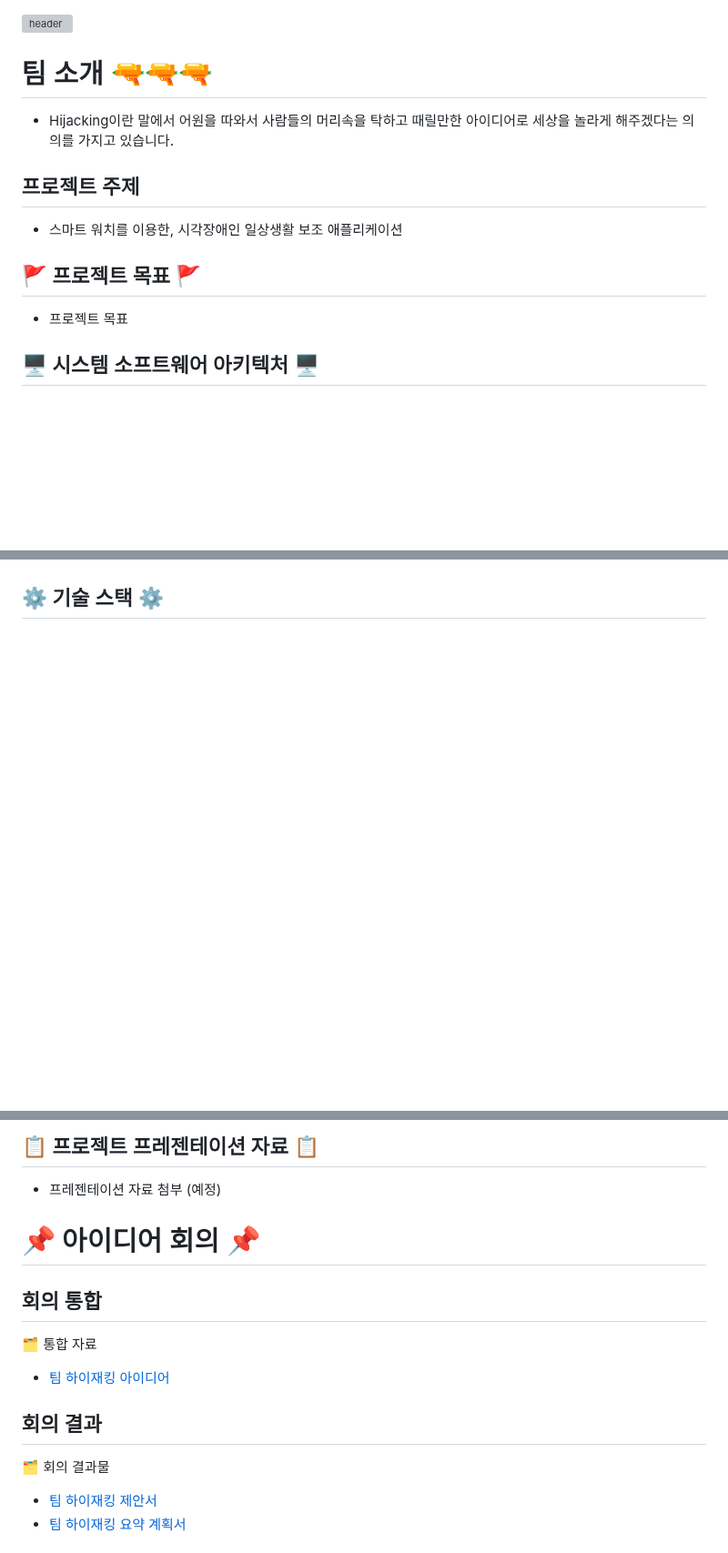
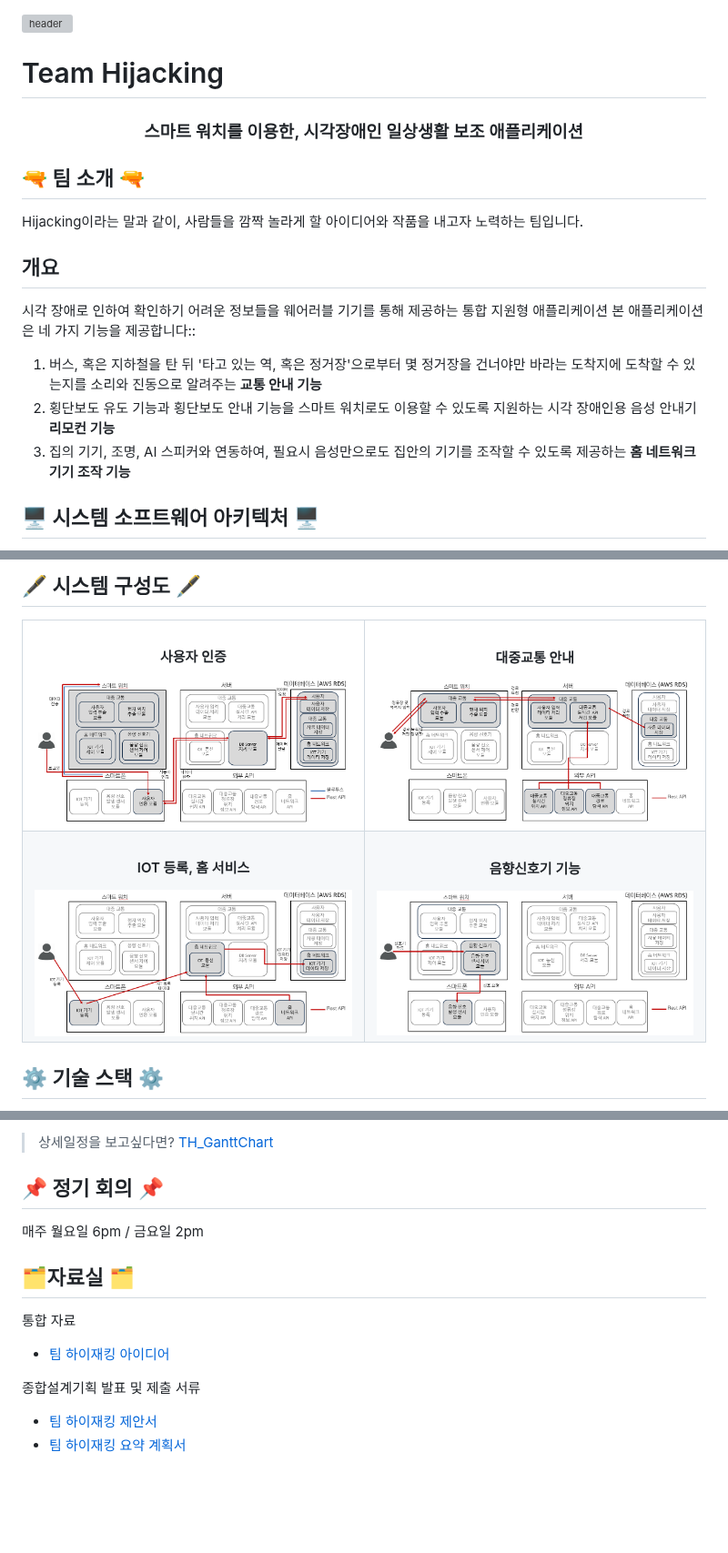
Before and after one commit to 2025TUKCOMCD/TeamHijacking, a Markdown page: README.md, 3 parts joined by grey strips. Shown at 91% size. Rendered like a GitHub page; blank space fills up the shorter version; grey boxes are pictures that could not be loaded.

```diff
--- a/README.md
+++ b/README.md
@@ -1,10 +1,23 @@
 ![header](https://capsule-render.vercel.app/api?type=waving&color=0&text=TeamHijacking)
-# 팀 소개 🔫🔫🔫
- * Hijacking이란 말에서 어원을 따와서 사람들의 머리속을 탁하고 때릴만한 아이디어로 세상을 놀라게 해주겠다는 의의를 가지고 있습니다.
-## 프로젝트 주제
- * 스마트 워치를 이용한, 시각장애인 일상생활 보조 애플리케이션
+# Team Hijacking  <br />
 
-## 🚩 프로젝트 목표 🚩
- * 프로젝트 목표
+<div align="center">
+  <h3>스마트 워치를 이용한, 시각장애인 일상생활 보조 애플리케이션</h3>
+</div>
+
+
+## 🔫 팀 소개 🔫
+  Hijacking이라는 말과 같이, 사람들을 깜짝 놀라게 할 아이디어와 작품을 내고자 노력하는 팀입니다.
+
+
+
+## 개요
+  시각 장애로 인하여 확인하기 어려운 정보들을 웨어러블 기기를 통해 제공하는 통합 지원형 애플리케이션
+    본 애플리케이션은 네 가지 기능을 제공합니다::
+  1. 버스, 혹은 지하철을 탄 뒤 '타고 있는 역, 혹은 정거장'으로부터 몇 정거장을 건너야만 바라는 도착지에 도착할 수 있는지를 소리와 진동으로 알려주는 **교통 안내 기능**
+  2. 횡단보도 유도 기능과 횡단보도 안내 기능을 스마트 워치로도 이용할 수 있도록 지원하는 시각 장애인용 음성 안내기 **리모컨 기능**
+  3. 집의 기기, 조명, AI 스피커와 연동하여, 필요시 음성만으로도 집안의 기기를 조작할 수 있도록 제공하는 **홈 네트워크 기기 조작 기능**
+
+
 ## 🖥 시스템 소프트웨어 아키텍처 🖥
 <p align="center">
@@ -12,4 +25,29 @@
 </p>
+
+## 🖋️ 시스템 구성도 🖋️
+
+<table align="center">
+    <tr>
+        <td align="center">
+            <h4>사용자 인증</h4>
+            <img src="https://github.com/2025TUKCOMCD/TeamHijacking/blob/main/%EC%8B%9C%EC%8A%A4%ED%85%9C%20%EA%B5%AC%EC%84%B1%EB%8F%84/%EC%8B%9C%EC%8A%A4%ED%85%9C%20%EA%B5%AC%EC%84%B1%EB%8F%84%20%EC%82%AC%EC%9A%A9%EC%9E%90%20%EC%9D%B8%EC%A6%9D.png" alt="사용자 인증 이미지" width="400">
+        </td>
+        <td align="center">
+            <h4>대중교통 안내</h4>
+            <img src="https://github.com/2025TUKCOMCD/TeamHijacking/blob/main/%EC%8B%9C%EC%8A%A4%ED%85%9C%20%EA%B5%AC%EC%84%B1%EB%8F%84/%EC%8B%9C%EC%8A%A4%ED%85%9C%20%EA%B5%AC%EC%84%B1%EB%8F%84%20%EB%8C%80%EC%A4%91%EA%B5%90%ED%86%B5%EC%95%88%EB%82%B4.png" alt="대중교통 안내 이미지" width="400">
+        </td>
+    </tr>
+    <tr>
+        <td align="center">
+            <h4>IOT 등록, 홈 서비스</h4>
+            <img src="https://github.com/2025TUKCOMCD/TeamHijacking/blob/main/%EC%8B%9C%EC%8A%A4%ED%85%9C%20%EA%B5%AC%EC%84%B1%EB%8F%84/%EC%8B%9C%EC%8A%A4%ED%85%9C%20%EA%B5%AC%EC%84%B1%EB%8F%84%20IOT.png" alt="IOT 등록, 홈 서비스 이미지" width="400">
+        </td>
+        <td align="center">
+            <h4>음향신호기 기능</h4>
+            <img src="https://github.com/2025TUKCOMCD/TeamHijacking/blob/main/%EC%8B%9C%EC%8A%A4%ED%85%9C%20%EA%B5%AC%EC%84%B1%EB%8F%84/%EC%8B%9C%EC%8A%A4%ED%85%9C%20%EA%B5%AC%EC%84%B1%EB%8F%84%20%EC%9D%8C%ED%96%A5%EC%8B%A0%ED%98%B8%EA%B8%B0.png" alt="음향신호기 기능 이미지" width="400">
+        </td>
+    </tr>
+</table>
 
 ## ⚙ 기술 스택 ⚙
 
@@ -50,16 +69,16 @@
 </p>
 
-## 📋 프로젝트 프레젠테이션 자료 📋
- * 프레젠테이션 자료 첨부 (예정)
+> 상세일정을 보고싶다면?
+> <a href = "https://drive.google.com/file/d/1rFrqaWC5YcvNnjylfoi3GrwuYjLE4Qvq/view?usp=drive_link"> TH_GanttChart</a>
 
-# 📌 아이디어 회의 📌
+## 📌 정기 회의 📌
+매주 월요일 6pm / 금요일 2pm
 
-## 회의 통합
- 🗂 통합 자료
+##  🗂자료실 🗂
+ 통합 자료
 - <a href = "https://drive.google.com/file/d/1PWDy0bk7yWFf5zSxnszCO37uCx1hHFtU/view?usp=sharing">팀 하이재킹 아이디어</a>
 
-## 회의 결과
- 🗂 회의 결과물
+ 종합설계기획 발표 및 제출 서류
 - <a href = "https://drive.google.com/file/d/176_STpg_pBsIT_EmeeFJf_z5qdy2MSUh/view?usp=sharing">팀 하이재킹 제안서</a>
 - <a href = "https://drive.google.com/file/d/14pNoPenm9NCOFus4_Id3Xb9OWA8gTNcc/view?usp=sharing">팀 하이재킹 요약 계획서</a>
 
```
Also changed, not shown: other parts of README.md (+11 -30 lines).
